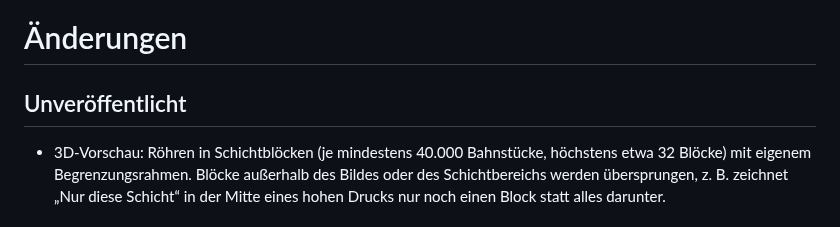
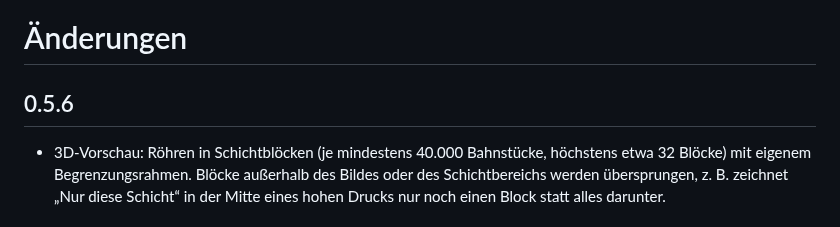
Before and after one commit to Schnuecks/plateshelf, a Markdown page: CHANGELOG.md, the part around the change. Rendered like a GitHub page.

Commit message:
Version 0.5.6
Co-Authored-By: Claude Opus 5.5 <noreply@anthropic.com>

```diff
--- a/CHANGELOG.md
+++ b/CHANGELOG.md
@@ -1,6 +1,6 @@
 # Änderungen
 
-## Unveröffentlicht
+## 0.5.6
 
 - 3D-Vorschau: Röhren in Schichtblöcken (je mindestens 40.000 Bahnstücke, höchstens
   etwa 32 Blöcke) mit eigenem Begrenzungsrahmen. Blöcke außerhalb des Bildes oder
```
